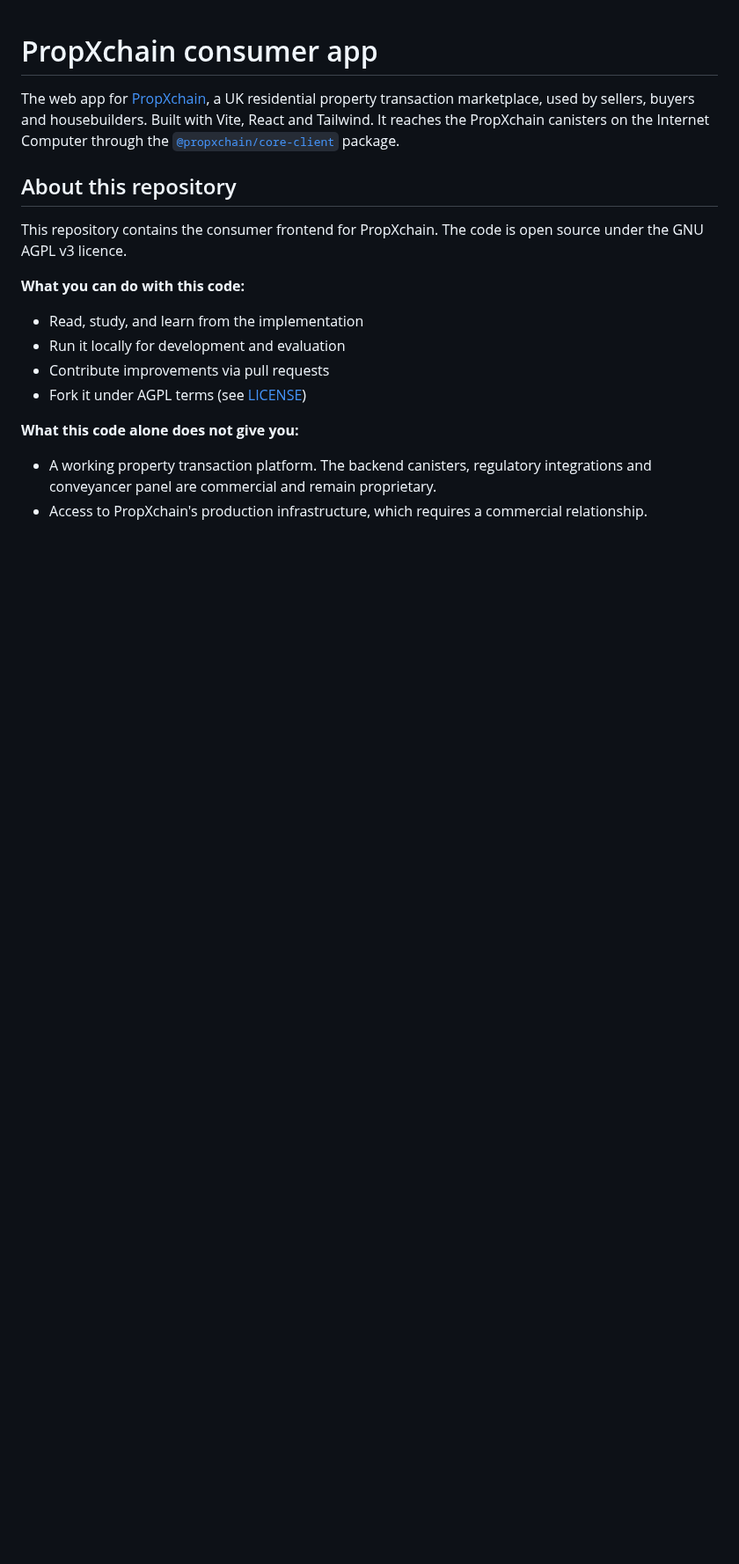
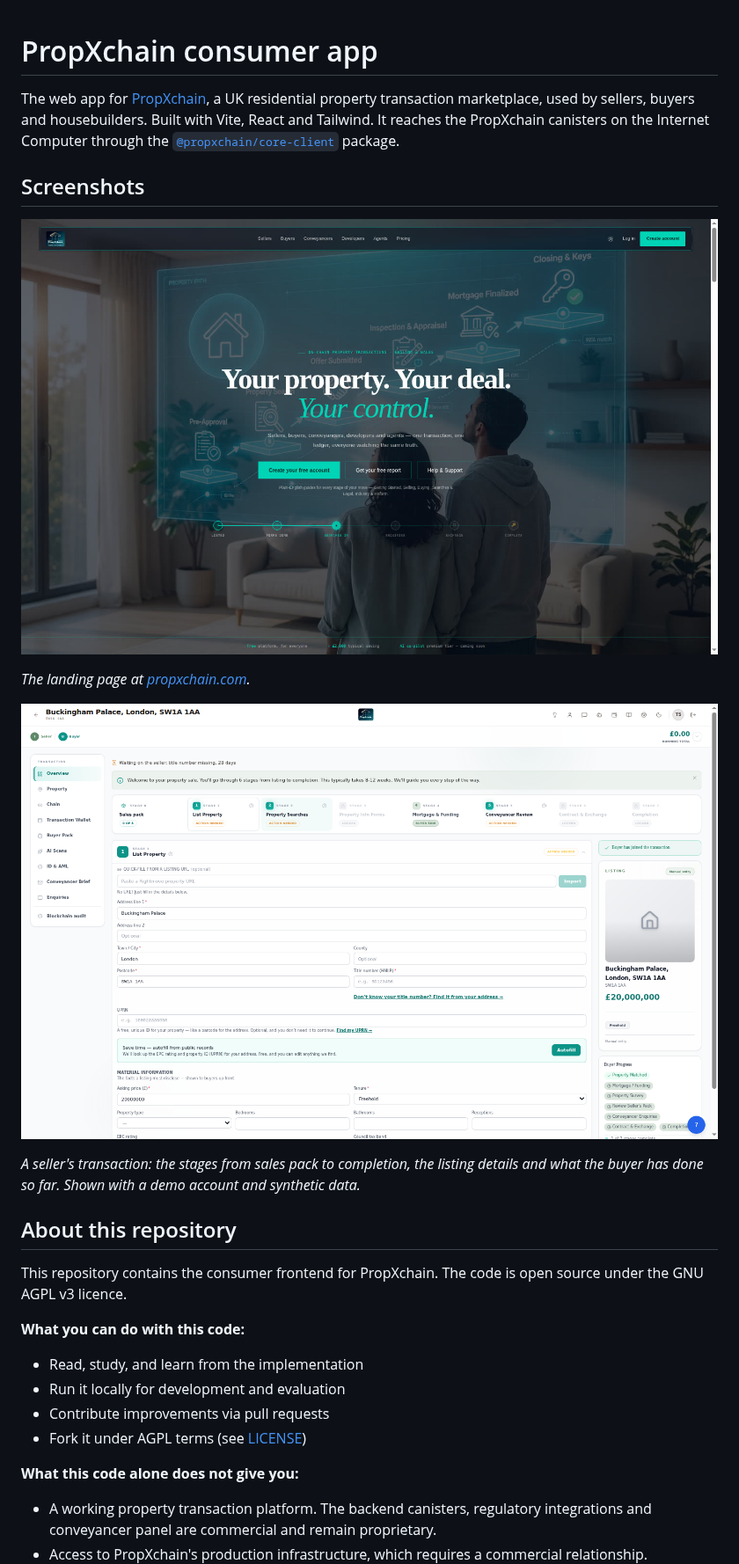
Before and after one commit to Madhatt4/propxchain-consumer, a Markdown page: README.md, the part around the change. Shown at 88% size. Drawn GitHub-style; pictures changed too: docs/screenshots/landing.jpg (added), docs/screenshots/seller-transaction.png (added); blank space fills up the shorter version.

Commit message:
Add product screenshots to the README (#1)
Two real captures from propxchain.com: the landing page and a seller's
transaction view, taken with a demo account holding synthetic data.

Co-authored-by: madhatt4 <marchatton@hotmail.co.uk>
Co-authored-by: Claude Opus 5.5 <noreply@anthropic.com>

```diff
--- a/README.md
+++ b/README.md
@@ -6,6 +6,18 @@ Built with Vite, React and Tailwind. It reaches the PropXchain canisters on
 the Internet Computer through the
 [`@propxchain/core-client`](https://www.npmjs.com/package/@propxchain/core-client)
 package.
+
+## Screenshots
+
+![The PropXchain landing page](docs/screenshots/landing.jpg)
+
+*The landing page at [propxchain.com](https://propxchain.com).*
+
+![A seller's transaction, showing the stage rail, the listing form and the listing card](docs/screenshots/seller-transaction.png)
+
+*A seller's transaction: the stages from sales pack to completion, the
+listing details and what the buyer has done so far. Shown with a demo
+account and synthetic data.*
 
 ## About this repository
 
```
